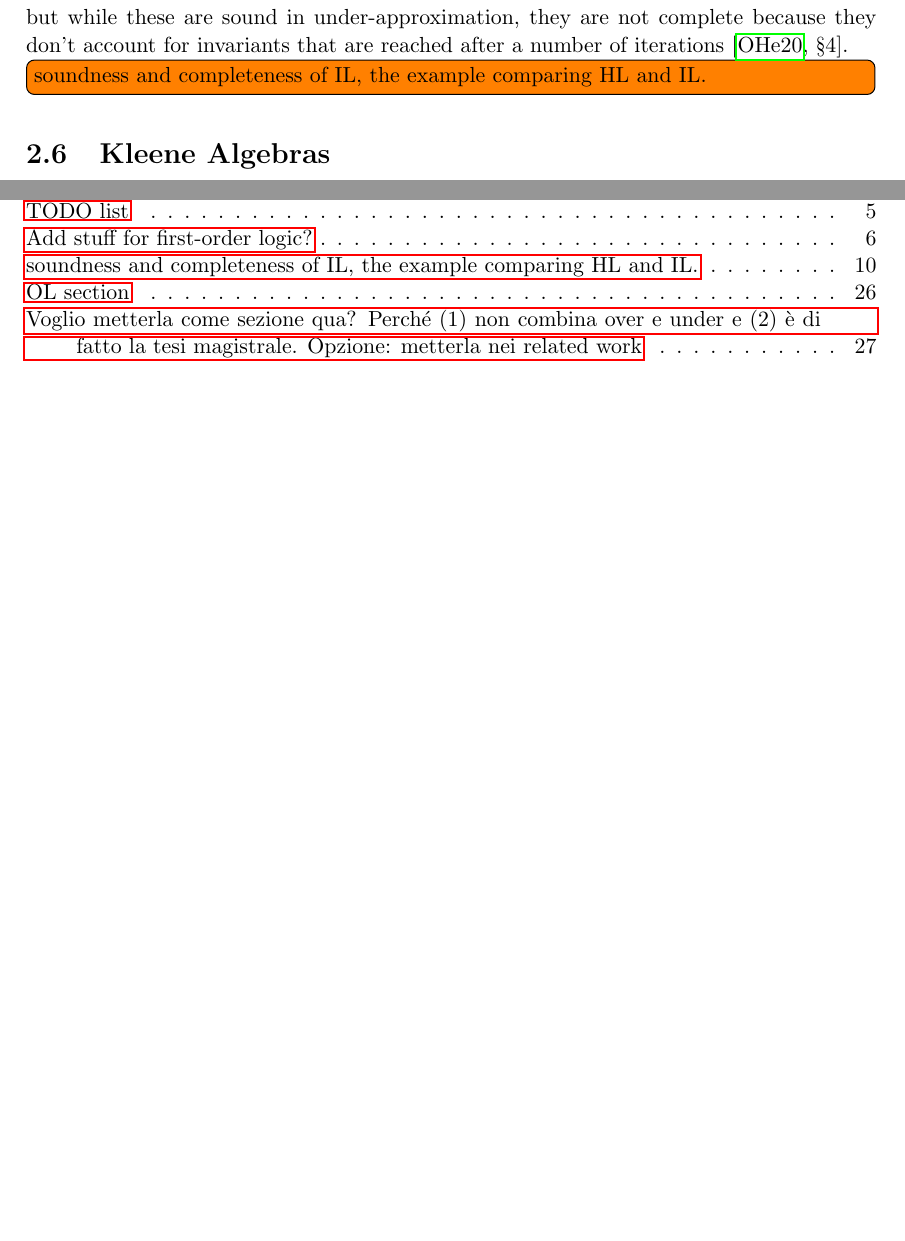
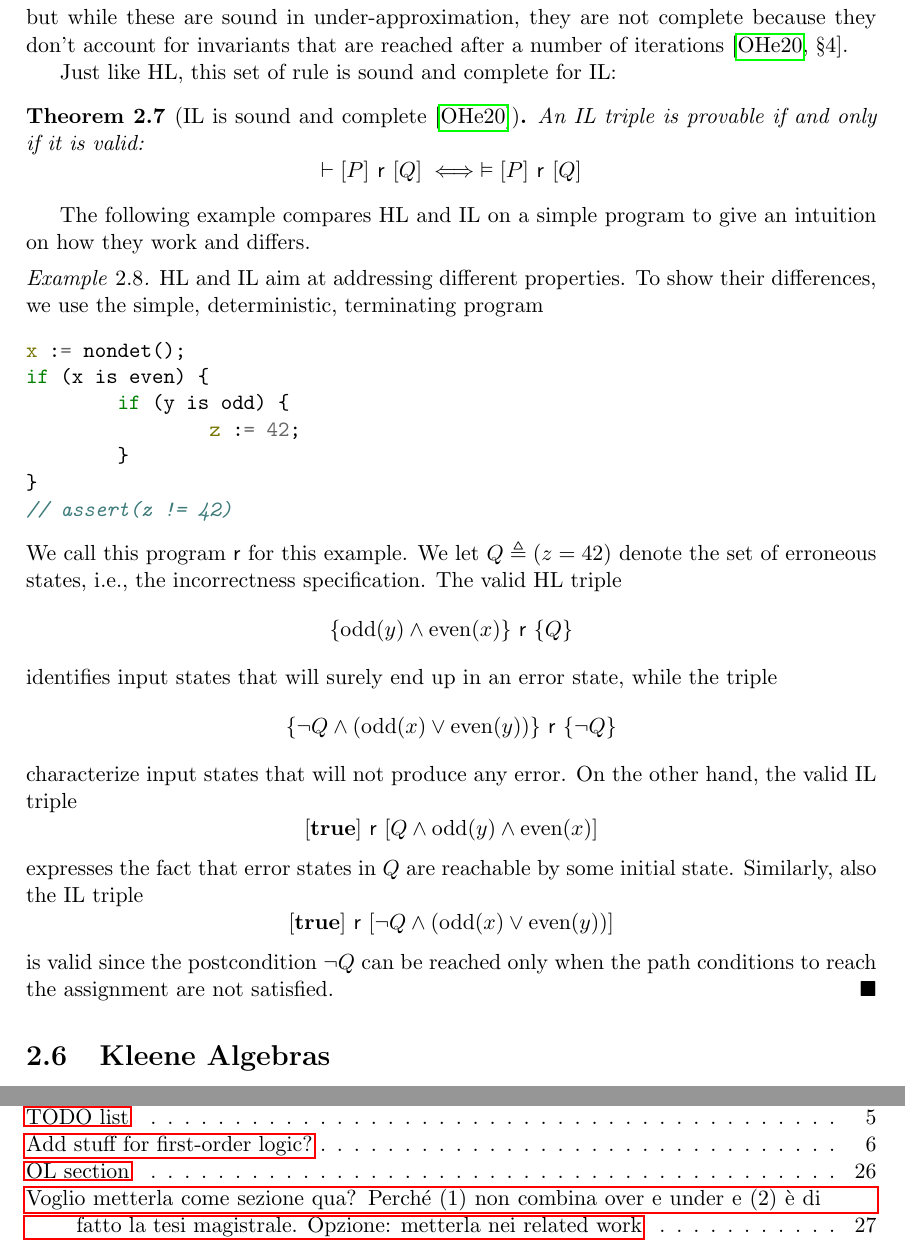
Before and after one commit to flavio-a/phd-thesis, a LaTeX thesis (phd-thesis.tex, which reads chapters/020-background.tex): two parts of pages 15 and 82 of 82, joined at a grey line, cut so that both start at the same text, the shorter picture padded with empty space. Compiled offline with pdfLaTeX.

Commit message:
Little more background

```diff
--- a/chapters/020-background.tex
+++ b/chapters/020-background.tex
@@ -219,7 +219,57 @@ We consider the proof system for IL in Figure~\ref{fig:bg:il}, adapting the one
 Rule \ilrule{cons} looks similar, but uses reversed implication: in IL we can grow the precondition ($P' \subseteq P$) and shrink the post ($Q \subseteq Q'$), while in HL we do the opposite (cf. \hlrule{cons} in Figure~\ref{fig:bg:hl}). This fits the the under/over-approximation duality: if we know $Q'$ is an under-approximation of the result, also $Q \subseteq Q'$ is such, and dually in HL.
 Another important difference is in rule \ilrule{iter} for Kleene iteration. HL rule \hlrule{iter} is based on loop invariants, but while these are sound in under-approximation, they are not complete because they don't account for invariants that are reached after a number of iterations~\cite[§4]{OHearn20}.
 
-\todo[inline]{soundness and completeness of IL, the example comparing HL and IL.}
+Just like HL, this set of rule is sound and complete for IL:
+
+\begin{theorem}[IL is sound and complete~\cite{OHearn20}]
+	An IL triple is provable if and only if it is valid:
+	\[
+	\vdash\undertriple{P}{\regr}{Q} \iff \vDash\undertriple{P}{\regr}{Q}
+	\]
+\end{theorem}
+
+The following example compares HL and IL on a simple program to give an intuition on how they work and differs.
+
+\begin{example}
+	HL and IL aim at addressing different properties. To show their differences, we use the simple, deterministic, terminating program
+	\begin{minted}{C}
+x := nondet();
+if (x is even) {
+	if (y is odd) {
+		z := 42;
+	}
+}
+// assert(z != 42)
+	\end{minted}
+	We call this program $\regr$ for this example.
+	We let $Q \eqdef (z = 42)$ denote the set of erroneous states, i.e., the incorrectness specification.
+	The valid HL triple
+	\[
+	\overtriple{ \text{odd}(y) \land \text{even}(x)}{\regr}{Q}
+	\]
+
+	\noindent
+	identifies input states that will surely end up in an  error state, while the triple
+	\[
+	\overtriple{ \neg Q \land (\text{odd}(x) \lor \text{even}(y))}{\regr}{\neg Q}
+	\]
+
+	\noindent
+	characterize input states that will not produce any error.
+	On the other hand, the valid IL triple
+	\[
+	\undertriple{\true}{\regr}{Q \wedge \text{odd}(y) \wedge \text{even}(x) }
+	\]
+
+	\noindent
+	expresses the fact that error states in $Q$ are reachable by some initial state. Similarly, also the IL triple
+	\[
+	\undertriple{\true}{\regr}{\neg Q \wedge(\text{odd}(x)\vee \text{even}(y)) }
+	\]
+
+	\noindent
+	is valid since the postcondition $\neg Q$ can be reached only when the path conditions to reach the assignment are not satisfied.
+\end{example}
 
 \section{Kleene Algebras}\label{sec:bg:algebra}
 In this Section, we present Kleene algebras as an algebraic formulation that is able to describe programs.
```
Also changed, not shown: chapters/020-background.tex (2 more changed lines).
